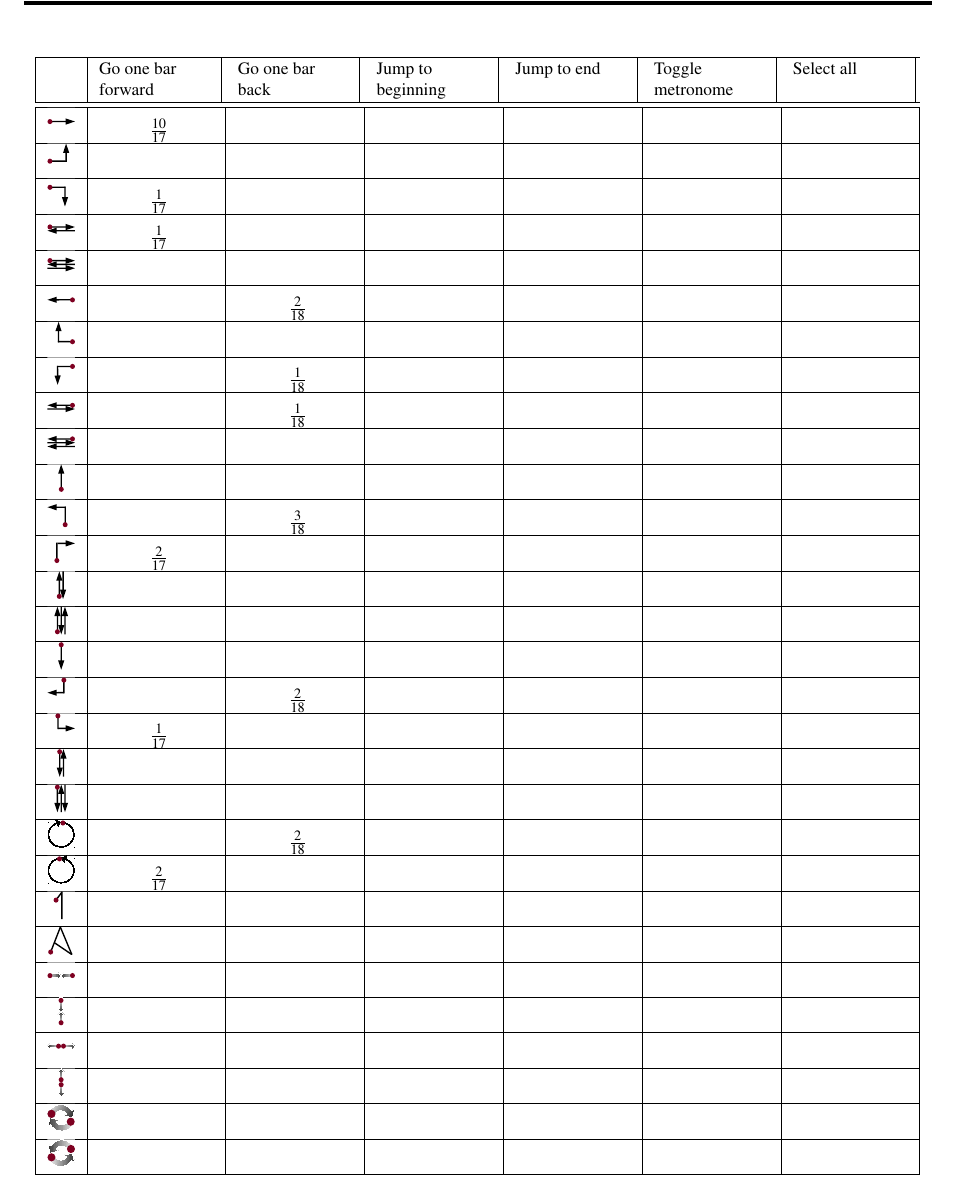
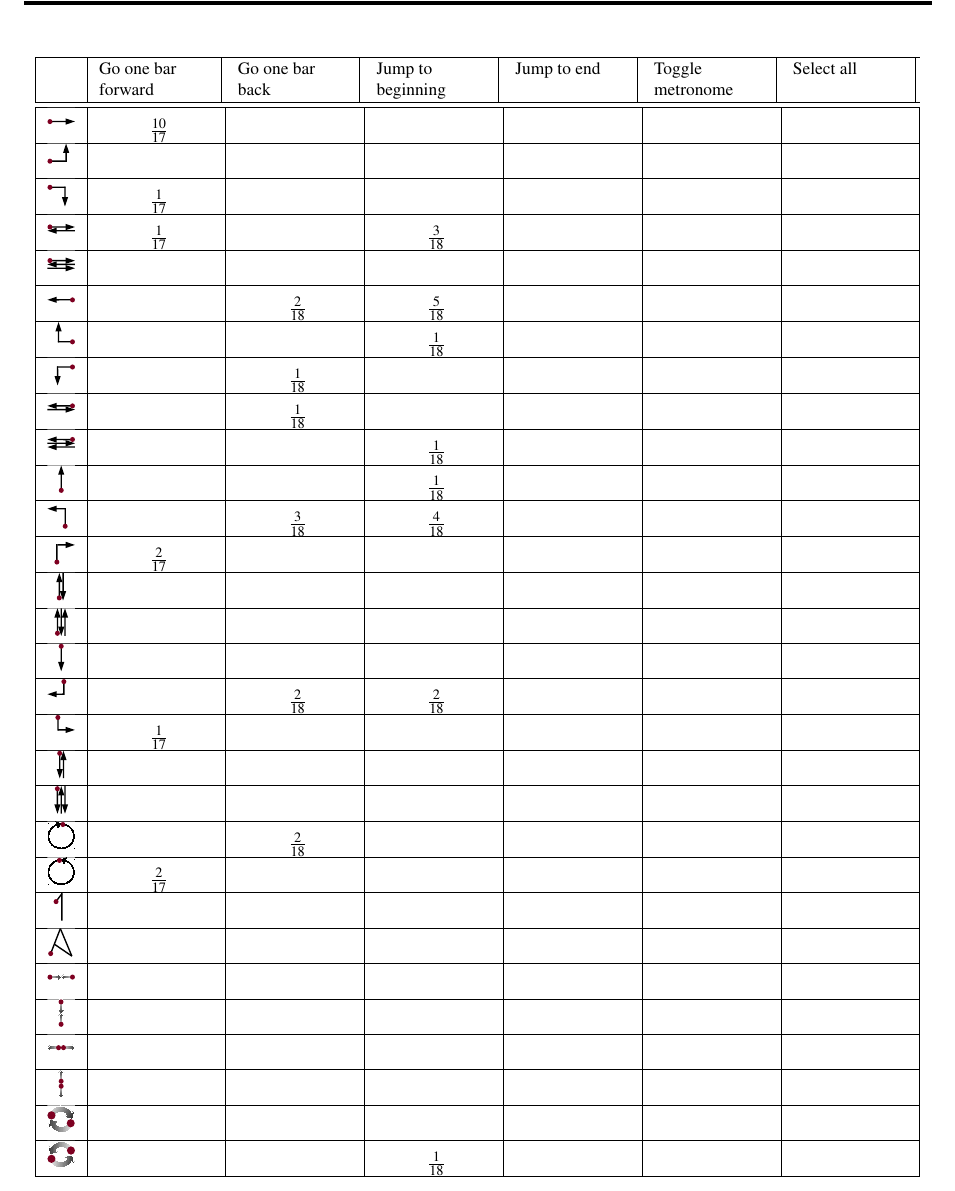
Before and after one commit to pinheadg/FutureInterfaces4ComputerAudio, a LaTeX document (doc/en/PaperAES130/GesturesInDAW.tex): part of page 3 of 6, cut so that both start at the same text. Compiled offline with pdfLaTeX; a missing font is replaced by an installed copy or a similar font.

Commit message:
Entered results for function Jump To Beginning

```diff
--- a/doc/en/PaperAES130/GesturesInDAW.tex
+++ b/doc/en/PaperAES130/GesturesInDAW.tex
@@ -72,14 +72,15 @@ and other nonclassical input devices.
  & \frac{1}{17} &  &  &  &  & \\ \hline
 
 \quarterpic[right-left]
- & \frac{1}{17} &  &  &  &  & \\ \hline
+ & \frac{1}{17} &  & \frac{3}{18} &  &  & \\ \hline
 
 \quarterpic[right-left-right]              &  &  &  &  &  & \\ \hline
 
 \quarterpic[left]
- &  & \frac{2}{18} &  &  &  & \\ \hline
+ &  & \frac{2}{18} & \frac{5}{18} &  &  & \\ \hline
 
-\quarterpic[left-up]                       &  &  &  &  &  & \\ \hline
+\quarterpic[left-up]
+ &  &  & \frac{1}{18} &  &  & \\ \hline
 
 \quarterpic[left-down]
  &  & \frac{1}{18} &  &  &  & \\ \hline
@@ -87,11 +88,14 @@ and other nonclassical input devices.
 \quarterpic[left-right]
  &  & \frac{1}{18} &  &  &  & \\ \hline
 
-\quarterpic[left-right-left]               &  &  &  &  &  & \\ \hline
-\quarterpic[up]                            &  &  &  &  &  & \\ \hline
+\quarterpic[left-right-left]
+ &  &  & \frac{1}{18} &  &  & \\ \hline
+
+\quarterpic[up]
+ &  &  & \frac{1}{18} &  &  & \\ \hline
 
 \quarterpic[up-left]
- &  & \frac{3}{18} &  &  &  & \\ \hline
+ &  & \frac{3}{18} & \frac{4}{18} &  &  & \\ \hline
 
 \quarterpic[up-right]
  & \frac{2}{17} &  &  &  &  & \\ \hline
@@ -101,7 +105,7 @@ and other nonclassical input devices.
 \quarterpic[down]                          &  &  &  &  &  & \\ \hline
 
 \quarterpic[down-left]
- &  & \frac{2}{18} &  &  &  & \\ \hline
+ &  & \frac{2}{18} & \frac{2}{18} &  &  & \\ \hline
 
 \quarterpic[down-right]
  & \frac{1}{17} &  &  &  &  & \\ \hline
@@ -122,7 +126,10 @@ and other nonclassical input devices.
 \quarterpic[multi-spread-horizontal]       &  &  &  &  &  & \\ \hline
 \quarterpic[multi-spread-vertical]         &  &  &  &  &  & \\ \hline
 \quarterpic[multi-rotate-clockwise]        &  &  &  &  &  & \\ \hline
-\quarterpic[multi-rotate-counterclockwise] &  &  &  &  &  & \\ \hline
+
+\quarterpic[multi-rotate-counterclockwise]
+ &  &  & \frac{1}{18} &  &  & \\ \hline
+
 \end{tabular}
 \caption{Survey results -- part 1 of 4}
 \end{center}
```
